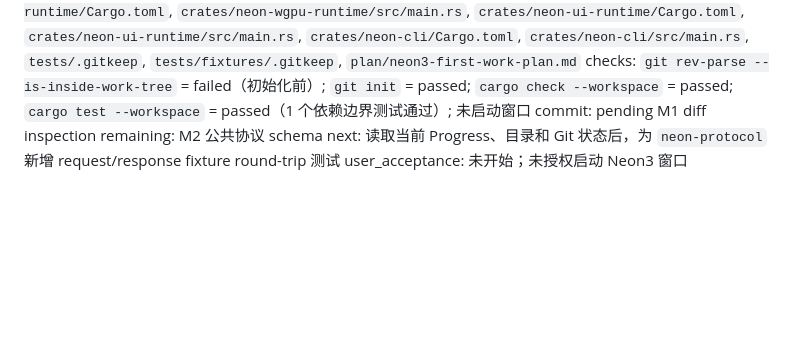
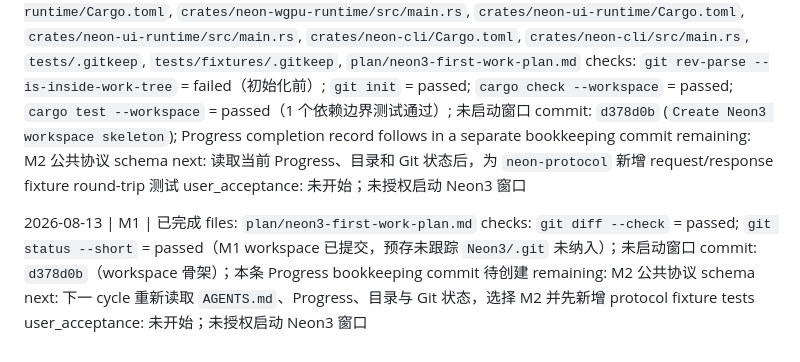
Before and after one commit to unco999/Neon3-CiJian, a Markdown page: plan/neon3-first-work-plan.md, the part around the change. Rendered like a GitHub page; blank space fills up the shorter version.

Commit message:
Record M1 completion evidence

```diff
--- a/plan/neon3-first-work-plan.md
+++ b/plan/neon3-first-work-plan.md
@@ -646,7 +646,15 @@ user_acceptance: 未开始；未授权启动 Neon3 窗口
 2026-08-13 | M1 | 已完成
 files: `.gitignore`, `Cargo.toml`, `Cargo.lock`, `crates/neon-protocol/Cargo.toml`, `crates/neon-protocol/src/lib.rs`, `crates/neon-ipc/Cargo.toml`, `crates/neon-ipc/src/lib.rs`, `crates/neon-observability/Cargo.toml`, `crates/neon-observability/src/lib.rs`, `crates/neon-ui-schema/Cargo.toml`, `crates/neon-ui-schema/src/lib.rs`, `crates/neon-wgpu-runtime/Cargo.toml`, `crates/neon-wgpu-runtime/src/main.rs`, `crates/neon-ui-runtime/Cargo.toml`, `crates/neon-ui-runtime/src/main.rs`, `crates/neon-cli/Cargo.toml`, `crates/neon-cli/src/main.rs`, `tests/.gitkeep`, `tests/fixtures/.gitkeep`, `plan/neon3-first-work-plan.md`
 checks: `git rev-parse --is-inside-work-tree` = failed（初始化前）; `git init` = passed; `cargo check --workspace` = passed; `cargo test --workspace` = passed（1 个依赖边界测试通过）; 未启动窗口
-commit: pending M1 diff inspection
+commit: `d378d0b` (`Create Neon3 workspace skeleton`); Progress completion record follows in a separate bookkeeping commit
 remaining: M2 公共协议 schema
 next: 读取当前 Progress、目录和 Git 状态后，为 `neon-protocol` 新增 request/response fixture round-trip 测试
 user_acceptance: 未开始；未授权启动 Neon3 窗口
+
+2026-08-13 | M1 | 已完成
+files: `plan/neon3-first-work-plan.md`
+checks: `git diff --check` = passed; `git status --short` = passed（M1 workspace 已提交，预存未跟踪 `Neon3/.git` 未纳入）；未启动窗口
+commit: `d378d0b`（workspace 骨架）；本条 Progress bookkeeping commit 待创建
+remaining: M2 公共协议 schema
+next: 下一 cycle 重新读取 `AGENTS.md`、Progress、目录与 Git 状态，选择 M2 并先新增 protocol fixture tests
+user_acceptance: 未开始；未授权启动 Neon3 窗口
```
